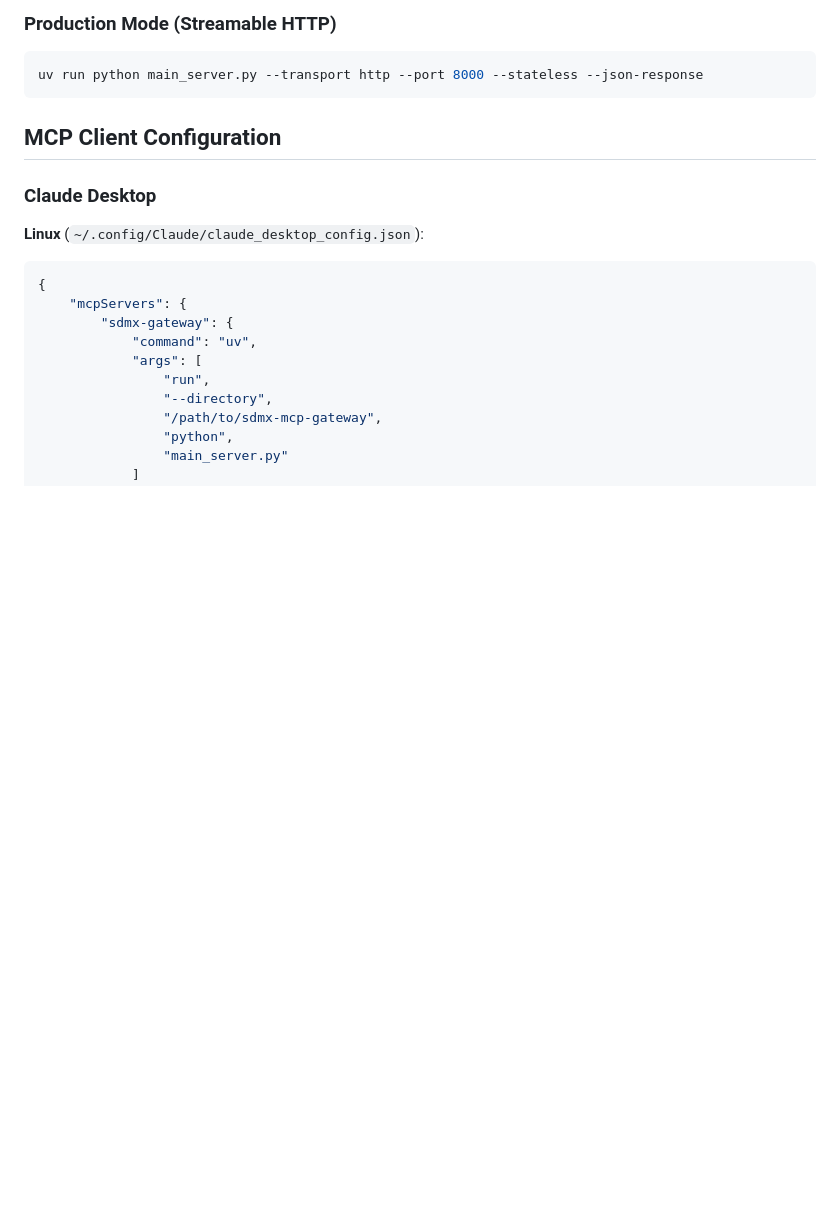
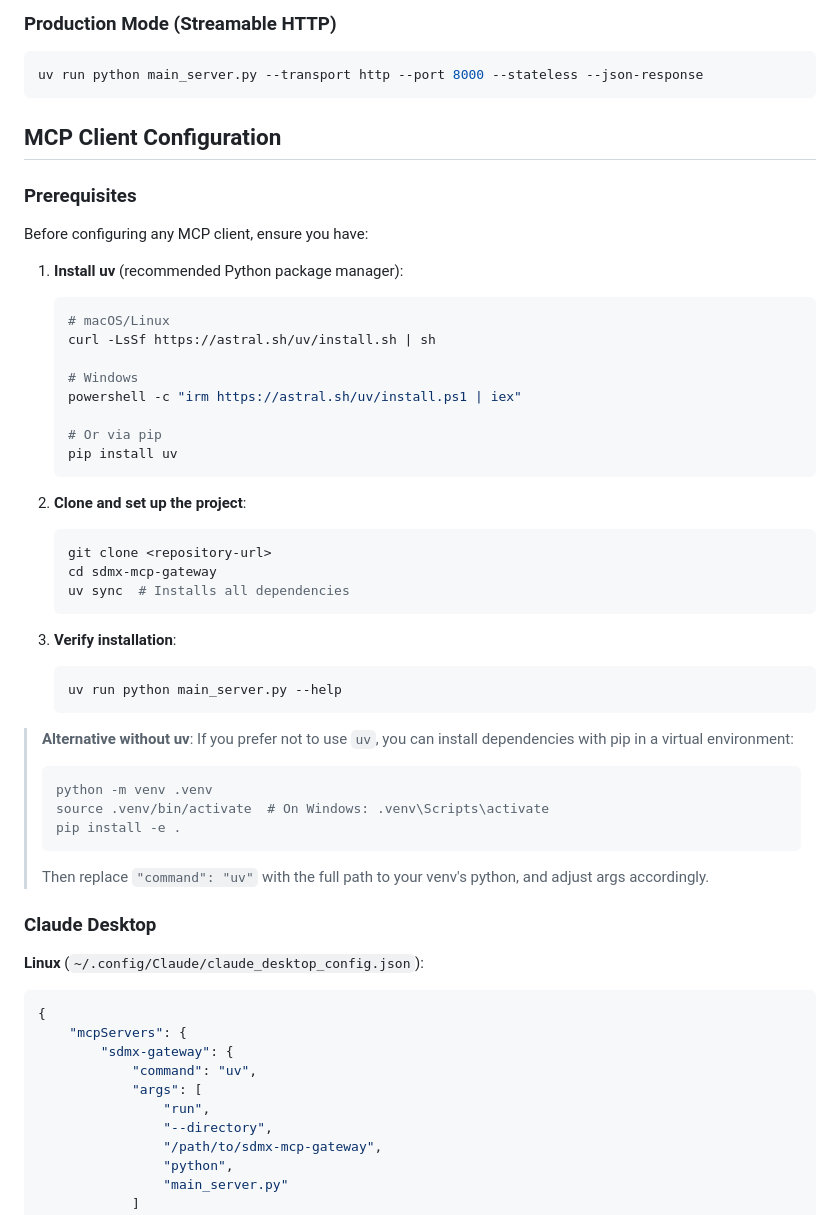
Before and after one commit to Baffelan/sdmx-mcp-gateway, a Markdown page: README.md, the part around one of its changes. Rendered like a GitHub page; blank space fills up the shorter version.

Commit message:
better installation instructions

````diff
--- a/README.md
+++ b/README.md
@@ -185,6 +185,46 @@ uv run python main_server.py --transport http --port 8000 --stateless --json-res
 
 ## MCP Client Configuration
 
+### Prerequisites
+
+Before configuring any MCP client, ensure you have:
+
+1. **Install uv** (recommended Python package manager):
+
+    ```bash
+    # macOS/Linux
+    curl -LsSf https://astral.sh/uv/install.sh | sh
+
+    # Windows
+    powershell -c "irm https://astral.sh/uv/install.ps1 | iex"
+
+    # Or via pip
+    pip install uv
+    ```
+
+2. **Clone and set up the project**:
+
+    ```bash
+    git clone <repository-url>
+    cd sdmx-mcp-gateway
+    uv sync  # Installs all dependencies
+    ```
+
+3. **Verify installation**:
+    ```bash
+    uv run python main_server.py --help
+    ```
+
+> **Alternative without uv**: If you prefer not to use `uv`, you can install dependencies with pip in a virtual environment:
+>
+> ```bash
+> python -m venv .venv
+> source .venv/bin/activate  # On Windows: .venv\Scripts\activate
+> pip install -e .
+> ```
+>
+> Then replace `"command": "uv"` with the full path to your venv's python, and adjust args accordingly.
+
 ### Claude Desktop
 
 **Linux** (`~/.config/Claude/claude_desktop_config.json`):
````
Also changed, not shown: other parts of README.md (+73 -0 lines).
